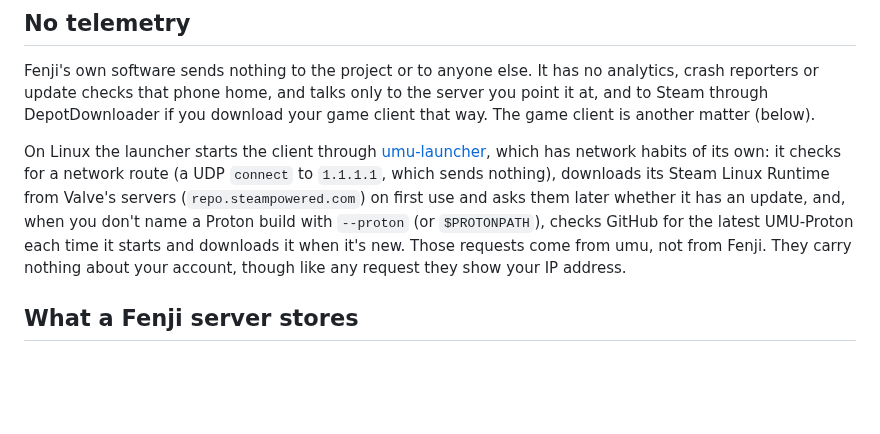
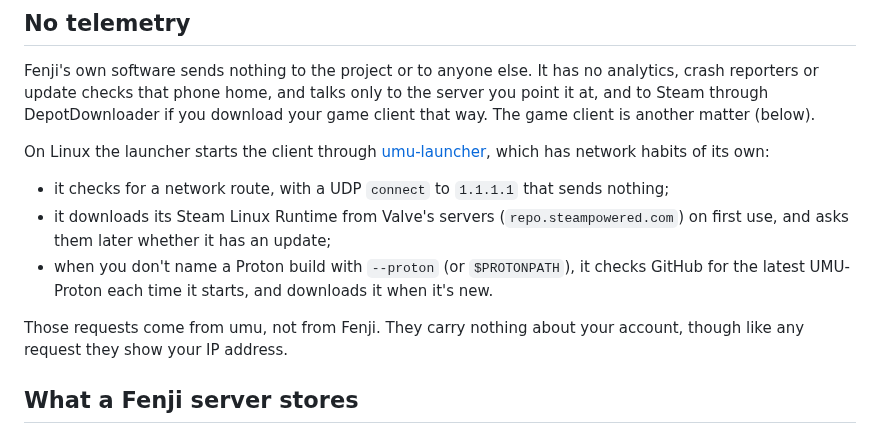
Before and after one commit to theintonerzero/fenji, a Markdown page: PRIVACY.md, the part around the change. Drawn GitHub-style; blank space fills up the shorter version.

```diff
--- a/PRIVACY.md
+++ b/PRIVACY.md
@@ -8,7 +8,12 @@ Fenji isn't playable yet. From v0.4.0 a Fenji server runs accounts and the chara
 
 Fenji's own software sends nothing to the project or to anyone else. It has no analytics, crash reporters or update checks that phone home, and talks only to the server you point it at, and to Steam through DepotDownloader if you download your game client that way. The game client is another matter (below).
 
-On Linux the launcher starts the client through [umu-launcher](https://github.com/Open-Wine-Components/umu-launcher), which has network habits of its own: it checks for a network route (a UDP `connect` to `1.1.1.1`, which sends nothing), downloads its Steam Linux Runtime from Valve's servers (`repo.steampowered.com`) on first use and asks them later whether it has an update, and, when you don't name a Proton build with `--proton` (or `$PROTONPATH`), checks GitHub for the latest UMU-Proton each time it starts and downloads it when it's new. Those requests come from umu, not from Fenji. They carry nothing about your account, though like any request they show your IP address.
+On Linux the launcher starts the client through [umu-launcher](https://github.com/Open-Wine-Components/umu-launcher), which has network habits of its own:
+- it checks for a network route, with a UDP `connect` to `1.1.1.1` that sends nothing;
+- it downloads its Steam Linux Runtime from Valve's servers (`repo.steampowered.com`) on first use, and asks them later whether it has an update;
+- when you don't name a Proton build with `--proton` (or `$PROTONPATH`), it checks GitHub for the latest UMU-Proton each time it starts, and downloads it when it's new.
+
+Those requests come from umu, not from Fenji. They carry nothing about your account, though like any request they show your IP address.
 
 ## What a Fenji server stores
 
```
Also changed, not shown: docs/re/m3-summary.md (+3 -3 lines).
